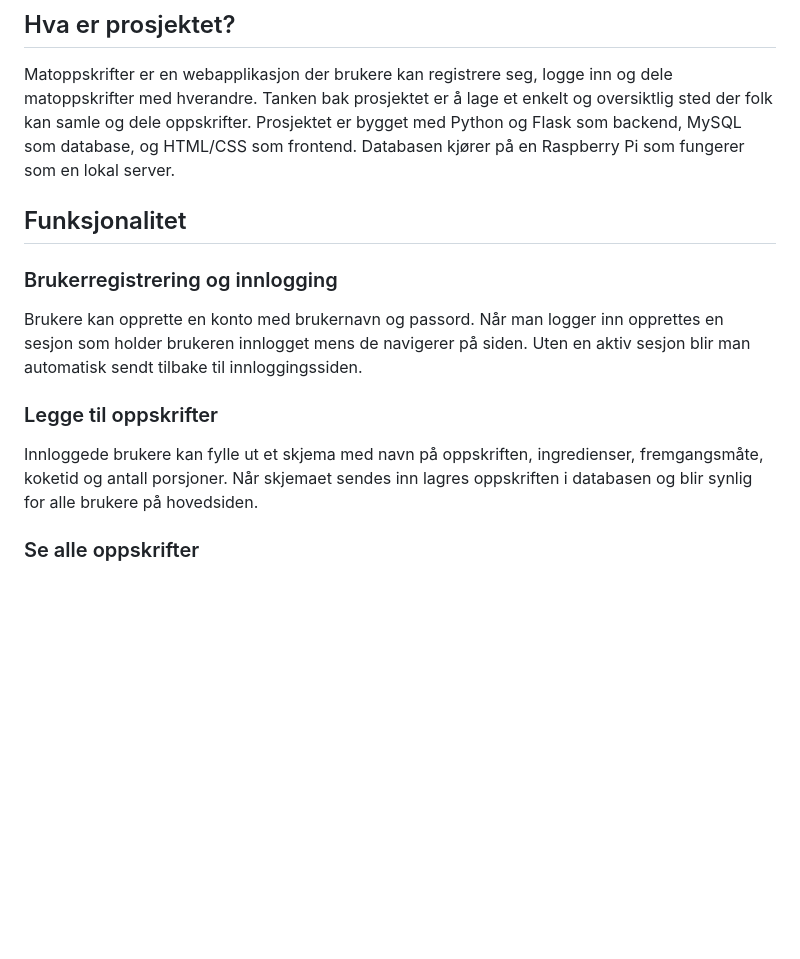
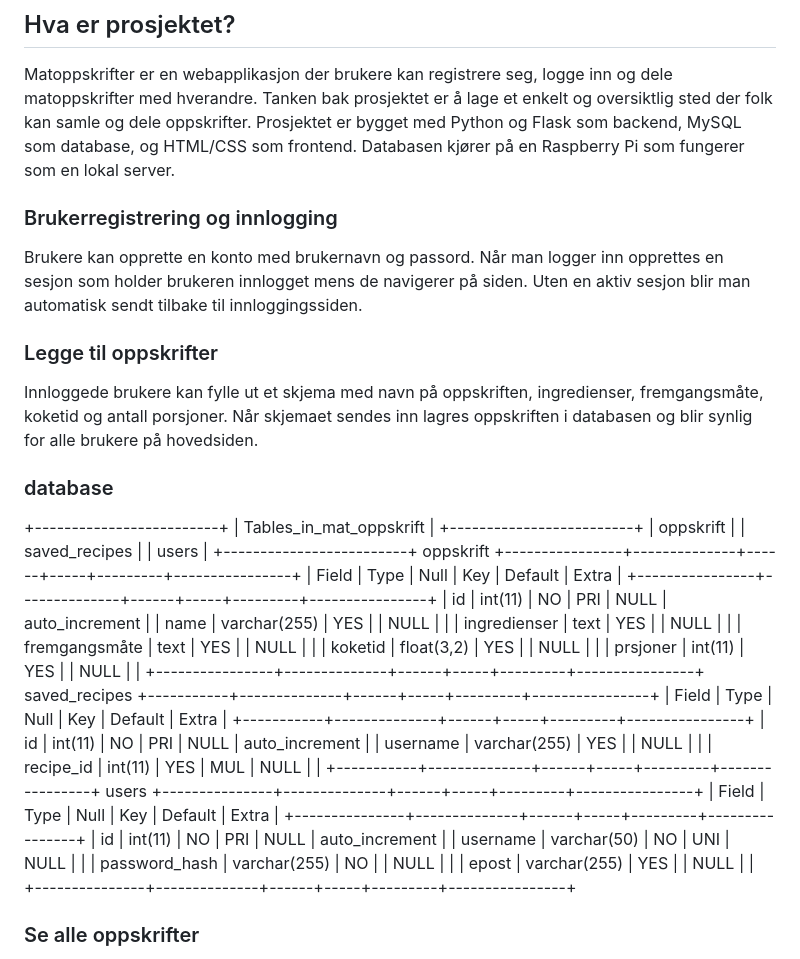
Before and after one commit to LESHGOAT/pr-ve_eksamen, a Markdown page: README.md, the part around the change. Drawn GitHub-style; blank space fills up the shorter version.

```diff
--- a/README.md
+++ b/README.md
@@ -2,14 +2,50 @@
 
 ## Hva er prosjektet?
 Matoppskrifter er en webapplikasjon der brukere kan registrere seg, logge inn og dele matoppskrifter med hverandre. Tanken bak prosjektet er å lage et enkelt og oversiktlig sted der folk kan samle og dele oppskrifter. Prosjektet er bygget med Python og Flask som backend, MySQL som database, og HTML/CSS som frontend. Databasen kjører på en Raspberry Pi som fungerer som en lokal server.
-
-## Funksjonalitet
 
 ### Brukerregistrering og innlogging
 Brukere kan opprette en konto med brukernavn og passord. Når man logger inn opprettes en sesjon som holder brukeren innlogget mens de navigerer på siden. Uten en aktiv sesjon blir man automatisk sendt tilbake til innloggingssiden.
 
 ### Legge til oppskrifter
 Innloggede brukere kan fylle ut et skjema med navn på oppskriften, ingredienser, fremgangsmåte, koketid og antall porsjoner. Når skjemaet sendes inn lagres oppskriften i databasen og blir synlig for alle brukere på hovedsiden.
+
+### database
+
++-------------------------+
+| Tables_in_mat_oppskrift |
++-------------------------+
+| oppskrift               |
+| saved_recipes           |
+| users                   |
++-------------------------+
+oppskrift
++----------------+--------------+------+-----+---------+----------------+
+| Field          | Type         | Null | Key | Default | Extra          |
++----------------+--------------+------+-----+---------+----------------+
+| id             | int(11)      | NO   | PRI | NULL    | auto_increment |
+| name           | varchar(255) | YES  |     | NULL    |                |
+| ingredienser   | text         | YES  |     | NULL    |                |
+| fremgangsmåte  | text         | YES  |     | NULL    |                |
+| koketid        | float(3,2)   | YES  |     | NULL    |                |
+| prsjoner       | int(11)      | YES  |     | NULL    |                |
++----------------+--------------+------+-----+---------+----------------+
+saved_recipes
++-----------+--------------+------+-----+---------+----------------+
+| Field     | Type         | Null | Key | Default | Extra          |
++-----------+--------------+------+-----+---------+----------------+
+| id        | int(11)      | NO   | PRI | NULL    | auto_increment |
+| username  | varchar(255) | YES  |     | NULL    |                |
+| recipe_id | int(11)      | YES  | MUL | NULL    |                |
++-----------+--------------+------+-----+---------+----------------+
+ users
+ +---------------+--------------+------+-----+---------+----------------+
+| Field         | Type         | Null | Key | Default | Extra          |
++---------------+--------------+------+-----+---------+----------------+
+| id            | int(11)      | NO   | PRI | NULL    | auto_increment |
+| username      | varchar(50)  | NO   | UNI | NULL    |                |
+| password_hash | varchar(255) | NO   |     | NULL    |                |
+| epost         | varchar(255) | YES  |     | NULL    |                |
++---------------+--------------+------+-----+---------+----------------+
 
 ### Se alle oppskrifter
 På hovedsiden vises alle oppskrifter som er lagt til av alle brukere i en tabell. Tabellen viser navn, ingredienser, fremgangsmåte, koketid, porsjoner og hvem som la til oppskriften.
```
